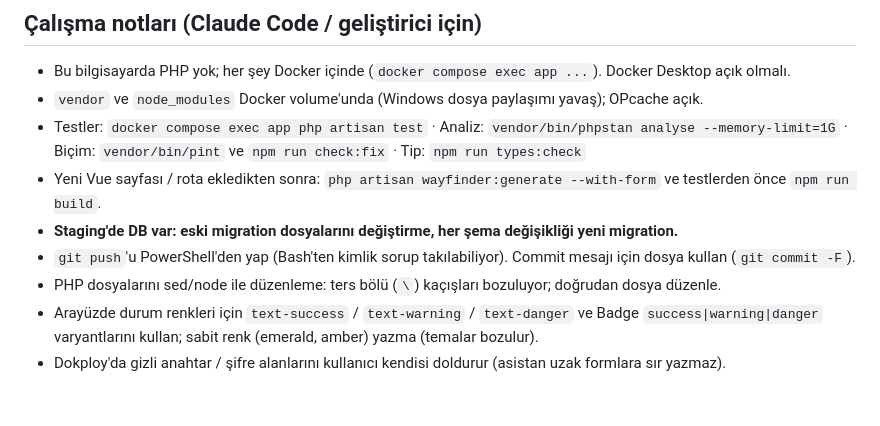
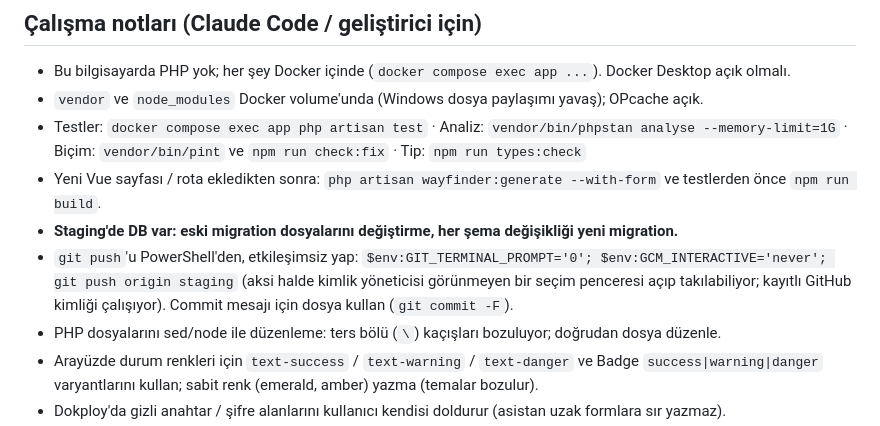
Before and after one commit to weberkanedu/marhal, a Markdown page: DURUM.md, the part around the change. Rendered like a GitHub page; blank space fills up the shorter version.

Commit message:
DURUM: push için etkileşimsiz ayar notu
Co-Authored-By: Claude Opus 5.5 <noreply@anthropic.com>

```diff
--- a/DURUM.md
+++ b/DURUM.md
@@ -146,7 +146,9 @@ Ortam değişkenleri yerelde `.env.staging` dosyasında (git'e girmez).
   · Biçim: `vendor/bin/pint` ve `npm run check:fix` · Tip: `npm run types:check`
 - Yeni Vue sayfası / rota ekledikten sonra: `php artisan wayfinder:generate --with-form` ve testlerden önce `npm run build`.
 - **Staging'de DB var: eski migration dosyalarını değiştirme, her şema değişikliği yeni migration.**
-- `git push`'u PowerShell'den yap (Bash'ten kimlik sorup takılabiliyor). Commit mesajı için dosya kullan (`git commit -F`).
+- `git push`'u PowerShell'den, etkileşimsiz yap: `$env:GIT_TERMINAL_PROMPT='0'; $env:GCM_INTERACTIVE='never'; git push origin staging`
+  (aksi halde kimlik yöneticisi görünmeyen bir seçim penceresi açıp takılabiliyor; kayıtlı GitHub kimliği çalışıyor).
+  Commit mesajı için dosya kullan (`git commit -F`).
 - PHP dosyalarını sed/node ile düzenleme: ters bölü (`\`) kaçışları bozuluyor; doğrudan dosya düzenle.
 - Arayüzde durum renkleri için `text-success` / `text-warning` / `text-danger` ve Badge `success|warning|danger`
   varyantlarını kullan; sabit renk (emerald, amber) yazma (temalar bozulur).
```
